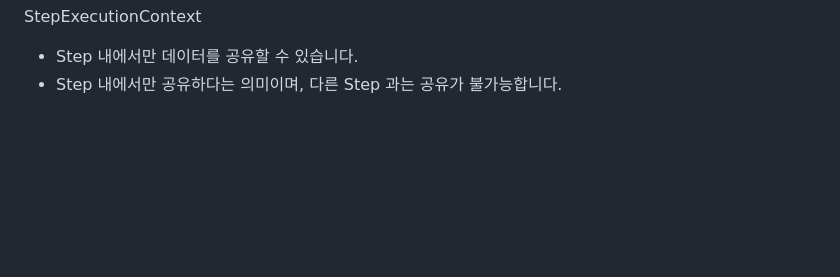
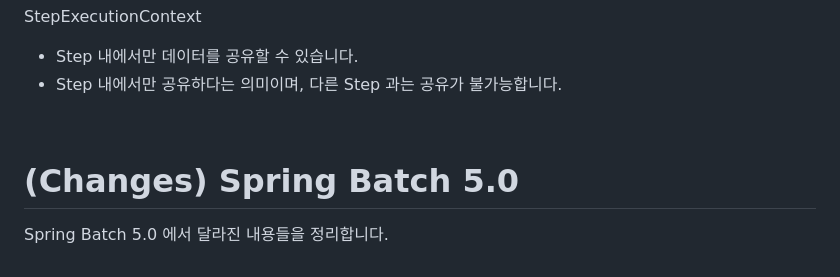
Before and after one commit to alpha3002025/memo, a Markdown page: spring-batch/0.spring-batch-architecture.md, the part around the change. Rendered like a GitHub page; blank space fills up the shorter version.

Commit message:
Docs : Spring Batch

```diff
--- a/spring-batch/0.spring-batch-architecture.md
+++ b/spring-batch/0.spring-batch-architecture.md
@@ -563,3 +563,9 @@ StepExecutionContext
 - Step 내에서만 공유하다는 의미이며, 다른 Step 과는 공유가 불가능합니다.
 
 <br/>
+
+
+
+# (Changes) Spring Batch 5.0
+
+Spring Batch 5.0 에서 달라진 내용들을 정리합니다.
```
